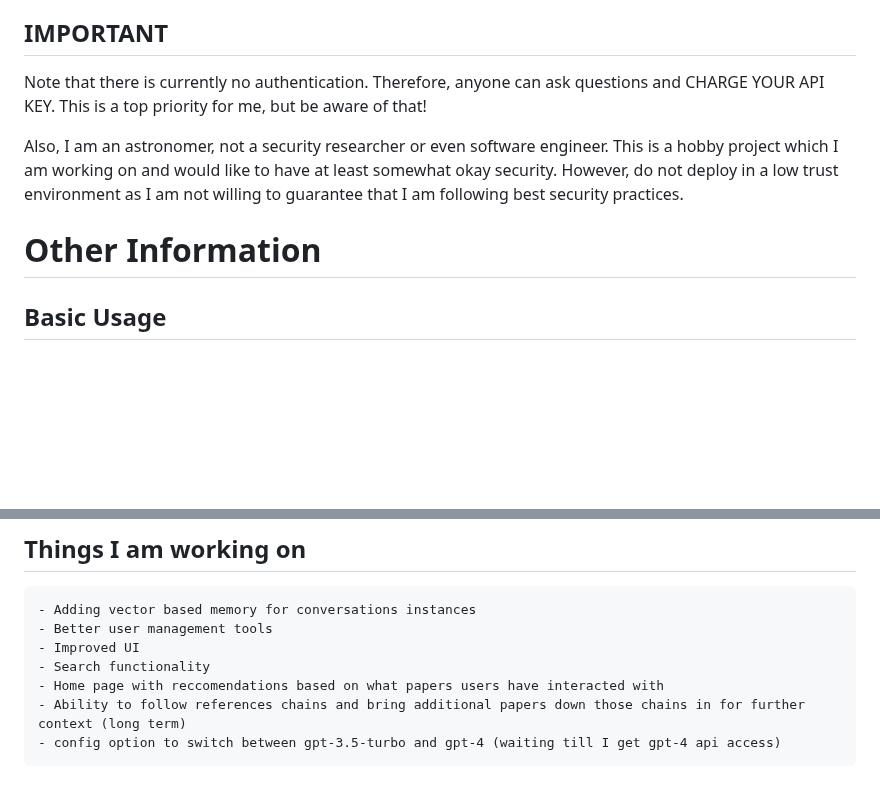
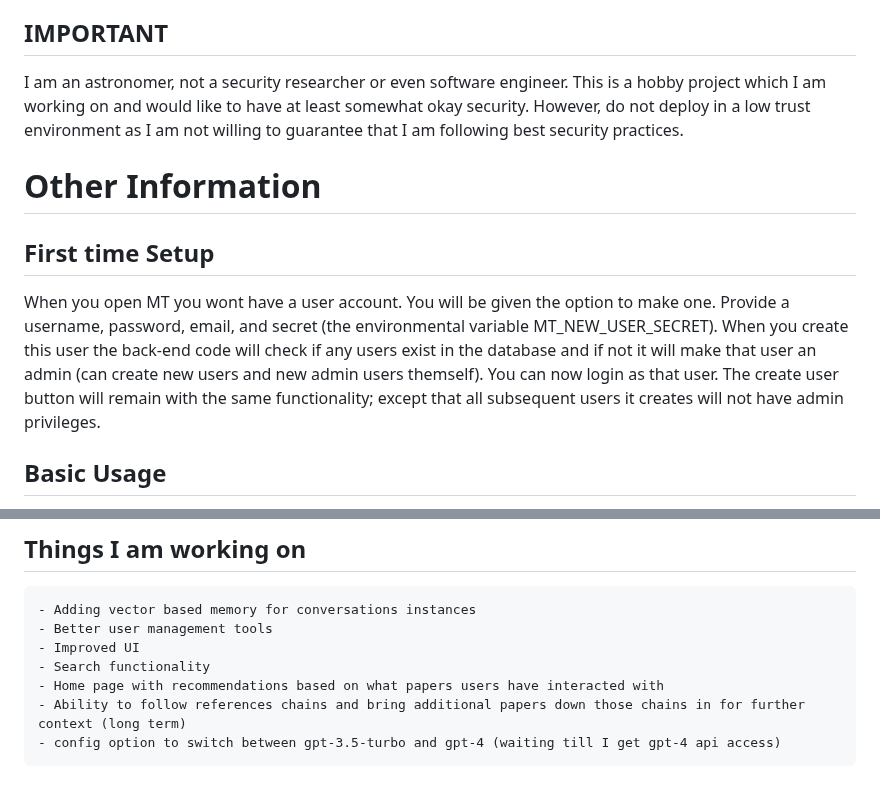
Before and after one commit to tboudreaux/MethuselanThucydides, a Markdown page: README.md, 2 parts joined by grey strips. Rendered like a GitHub page; blank space fills up the shorter version.

```diff
--- a/README.md
+++ b/README.md
@@ -70,16 +70,20 @@ file ./postgres-schema.sql into that database.
 
 
 ## IMPORTANT
-Note that there is currently no authentication. Therefore, anyone can ask
-questions and CHARGE YOUR API KEY. This is a top priority for me, but be aware
-of that!
-
-Also, I am an astronomer, not a security researcher or even software engineer.
+I am an astronomer, not a security researcher or even software engineer.
 This is a hobby project which I am working on and would like to have at least
 somewhat okay security. However, do not deploy in a low trust environment as I
 am not willing to guarantee that I am following best security practices.
 
 # Other Information
+## First time Setup
+When you open MT you wont have a user account. You will be given the option to
+make one. Provide a username, password, email, and secret (the environmental
+variable MT_NEW_USER_SECRET). When you create this user the back-end code will
+check if any users exist in the database and if not it will make that user an
+admin (can create new users and new admin users themself). You can now login as
+that user. The create user button will remain with the same functionality;
+except that all subsequent users it creates will not have admin privileges.
 
 ## Basic Usage
 Basic usage should be self explanatory. The idea is that the website served
@@ -145,6 +149,6 @@ https://example.com
 	- Better user management tools
 	- Improved UI
 	- Search functionality
-	- Home page with reccomendations based on what papers users have interacted with
+	- Home page with recommendations based on what papers users have interacted with
 	- Ability to follow references chains and bring additional papers down those chains in for further context (long term)
 	- config option to switch between gpt-3.5-turbo and gpt-4 (waiting till I get gpt-4 api access)
```
